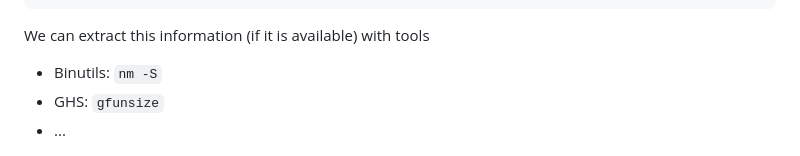
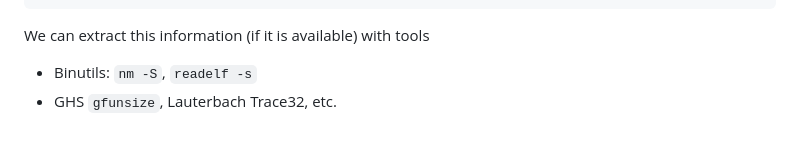
Before and after one commit to hirschsn/mem-opt-slides, a Markdown page: slides.md, the part around the change. Drawn GitHub-style.

Commit message:
Mention readelf

```diff
--- a/slides.md
+++ b/slides.md
@@ -382,9 +382,8 @@ typedef struct
 
 We can extract this information (if it is available) with tools
 
-- Binutils: `nm -S`
-- GHS: `gfunsize`
-- ...
+- Binutils: `nm -S`, `readelf -s`
+- GHS `gfunsize`, Lauterbach Trace32, etc.
 
 ![](img/inline-candidates.png)
 
```
